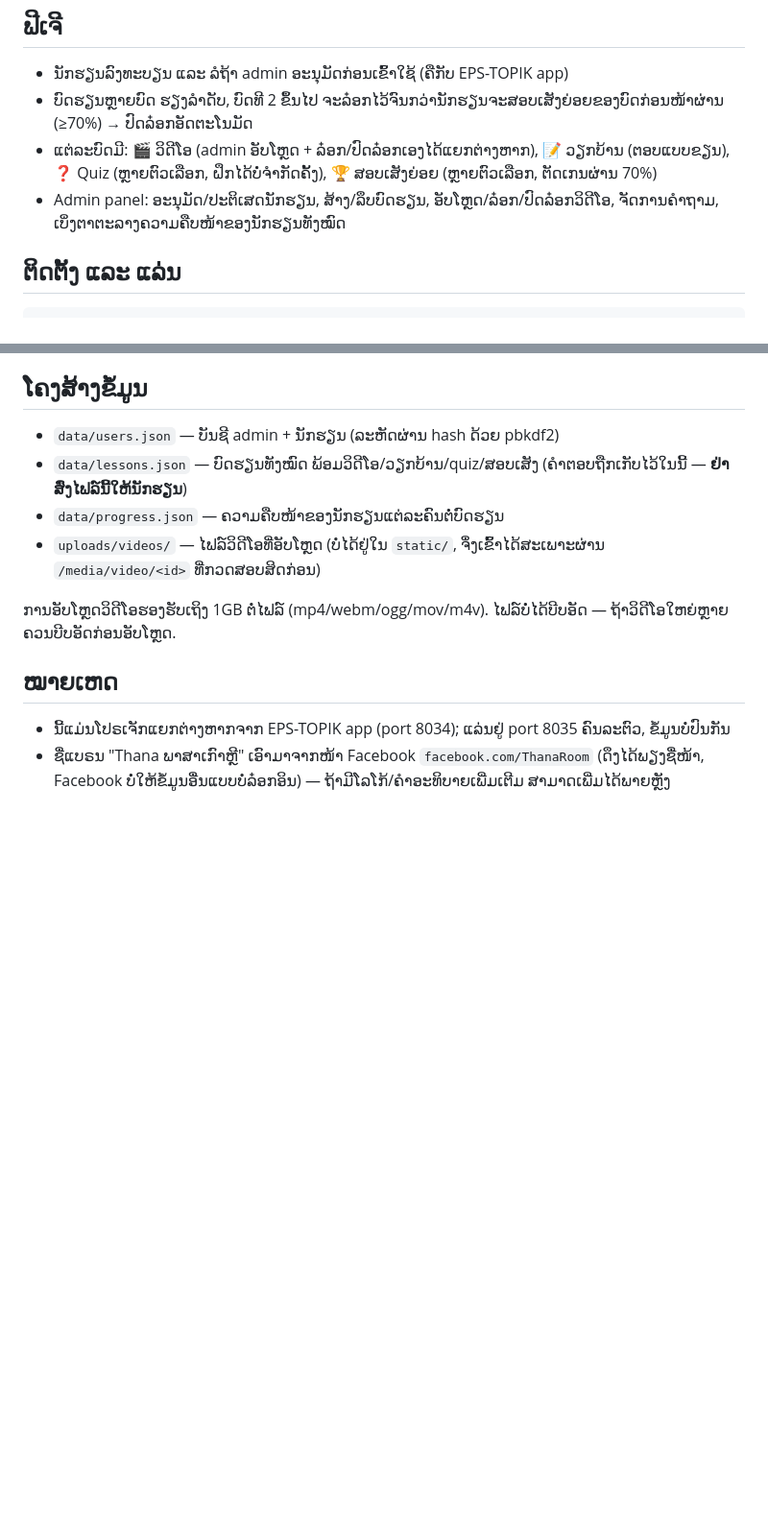
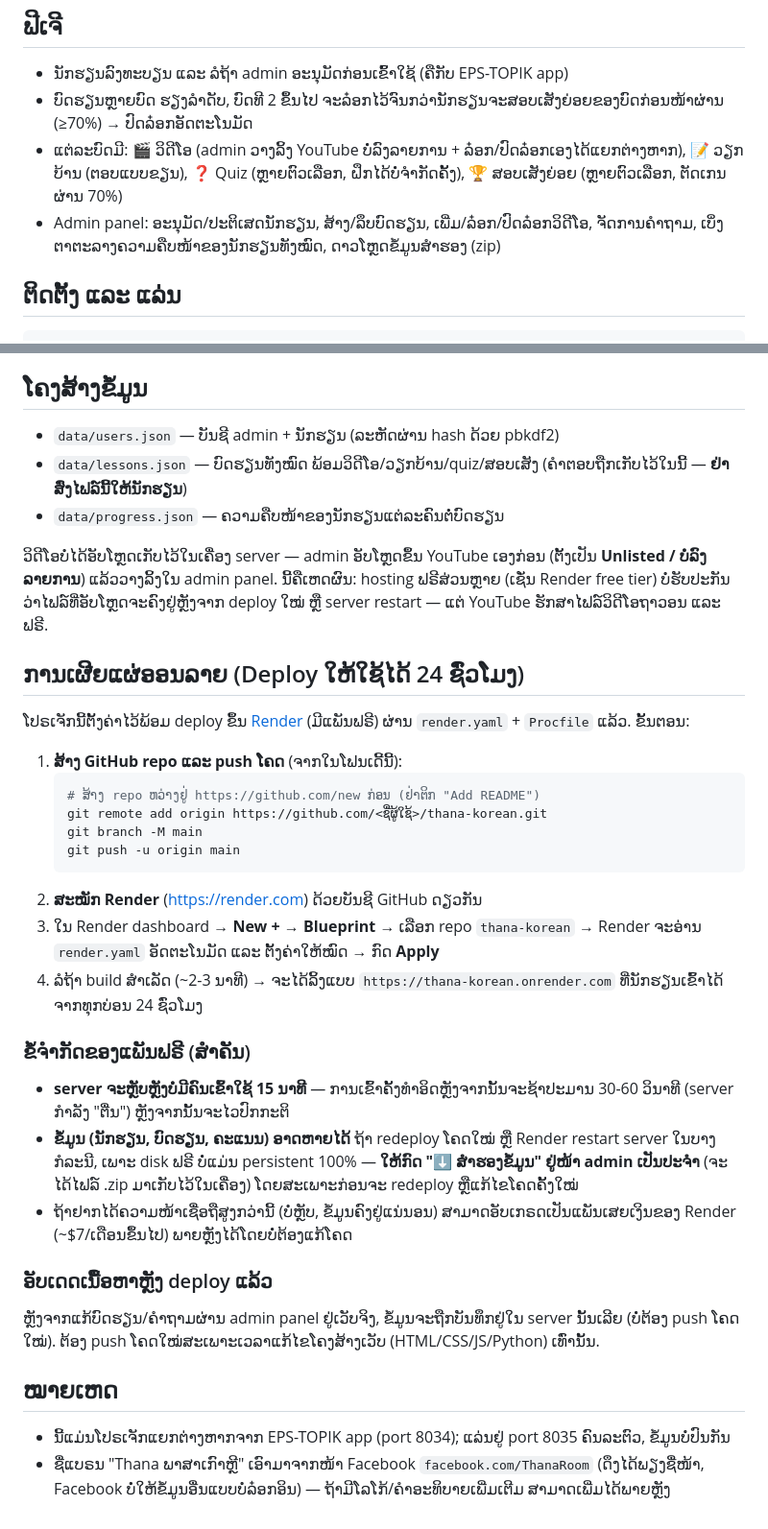
Before and after one commit to thanptv3353-code/Thana_Korean, a Markdown page: README.md, 2 parts joined by grey strips. Shown at 96% size. GitHub-like rendering; blank space fills up the shorter version.

Commit message:
Document deployment steps and free-tier data persistence caveat
Co-Authored-By: Claude Sonnet 5 <noreply@anthropic.com>

````diff
--- a/README.md
+++ b/README.md
@@ -6,8 +6,8 @@
 
 - ນັກຮຽນລົງທະບຽນ ແລະ ລໍຖ້າ admin ອະນຸມັດກ່ອນເຂົ້າໃຊ້ (ຄືກັບ EPS-TOPIK app)
 - ບົດຮຽນຫຼາຍບົດ ຮຽງລຳດັບ, ບົດທີ 2 ຂຶ້ນໄປ ຈະລ໋ອກໄວ້ຈົນກວ່ານັກຮຽນຈະສອບເສັງຍ່ອຍຂອງບົດກ່ອນໜ້າຜ່ານ (≥70%) → ປົດລ໋ອກອັດຕະໂນມັດ
-- ແຕ່ລະບົດມີ: 🎬 ວິດີໂອ (admin ອັບໂຫຼດ + ລ໋ອກ/ປົດລ໋ອກເອງໄດ້ແຍກຕ່າງຫາກ), 📝 ວຽກບ້ານ (ຕອບແບບຂຽນ), ❓ Quiz (ຫຼາຍຕົວເລືອກ, ຝຶກໄດ້ບໍ່ຈຳກັດຄັ້ງ), 🏆 ສອບເສັງຍ່ອຍ (ຫຼາຍຕົວເລືອກ, ຕັດເກນຜ່ານ 70%)
-- Admin panel: ອະນຸມັດ/ປະຕິເສດນັກຮຽນ, ສ້າງ/ລຶບບົດຮຽນ, ອັບໂຫຼດ/ລ໋ອກ/ປົດລ໋ອກວິດີໂອ, ຈັດການຄໍາຖາມ, ເບິ່ງຕາຕະລາງຄວາມຄືບໜ້າຂອງນັກຮຽນທັງໝົດ
+- ແຕ່ລະບົດມີ: 🎬 ວິດີໂອ (admin ວາງລິ້ງ YouTube ບໍ່ລົງລາຍການ + ລ໋ອກ/ປົດລ໋ອກເອງໄດ້ແຍກຕ່າງຫາກ), 📝 ວຽກບ້ານ (ຕອບແບບຂຽນ), ❓ Quiz (ຫຼາຍຕົວເລືອກ, ຝຶກໄດ້ບໍ່ຈຳກັດຄັ້ງ), 🏆 ສອບເສັງຍ່ອຍ (ຫຼາຍຕົວເລືອກ, ຕັດເກນຜ່ານ 70%)
+- Admin panel: ອະນຸມັດ/ປະຕິເສດນັກຮຽນ, ສ້າງ/ລຶບບົດຮຽນ, ເພີ່ມ/ລ໋ອກ/ປົດລ໋ອກວິດີໂອ, ຈັດການຄໍາຖາມ, ເບິ່ງຕາຕະລາງຄວາມຄືບໜ້າຂອງນັກຮຽນທັງໝົດ, ດາວໂຫຼດຂໍ້ມູນສຳຮອງ (zip)
 
 ## ຕິດຕັ້ງ ແລະ ແລ່ນ
 
@@ -30,9 +30,31 @@ python3 app.py        # ຫຼື PORT=8035 python3 app.py
 - `data/users.json` — ບັນຊີ admin + ນັກຮຽນ (ລະຫັດຜ່ານ hash ດ້ວຍ pbkdf2)
 - `data/lessons.json` — ບົດຮຽນທັງໝົດ ພ້ອມວິດີໂອ/ວຽກບ້ານ/quiz/ສອບເສັງ (ຄໍາຕອບຖືກເກັບໄວ້ໃນນີ້ — **ຢ່າສົ່ງໄຟລ໌ນີ້ໃຫ້ນັກຮຽນ**)
 - `data/progress.json` — ຄວາມຄືບໜ້າຂອງນັກຮຽນແຕ່ລະຄົນຕໍ່ບົດຮຽນ
-- `uploads/videos/` — ໄຟລ໌ວິດີໂອທີ່ອັບໂຫຼດ (ບໍ່ໄດ້ຢູ່ໃນ `static/`, ຈຶ່ງເຂົ້າໄດ້ສະເພາະຜ່ານ `/media/video/<id>` ທີ່ກວດສອບສິດກ່ອນ)
 
-ການອັບໂຫຼດວິດີໂອຮອງຮັບເຖິງ 1GB ຕໍ່ໄຟລ໌ (mp4/webm/ogg/mov/m4v). ໄຟລ໌ບໍ່ໄດ້ບີບອັດ — ຖ້າວິດີໂອໃຫຍ່ຫຼາຍ ຄວນບີບອັດກ່ອນອັບໂຫຼດ.
+ວິດີໂອບໍ່ໄດ້ອັບໂຫຼດເກັບໄວ້ໃນເຄື່ອງ server — admin ອັບໂຫຼດຂຶ້ນ YouTube ເອງກ່ອນ (ຕັ້ງເປັນ **Unlisted / ບໍ່ລົງລາຍການ**) ແລ້ວວາງລິ້ງໃນ admin panel. ນີ້ຄືເຫດຜົນ: hosting ຟຣີສ່ວນຫຼາຍ (ເຊັ່ນ Render free tier) ບໍ່ຮັບປະກັນວ່າໄຟລ໌ທີ່ອັບໂຫຼດຈະຄົງຢູ່ຫຼັງຈາກ deploy ໃໝ່ ຫຼື server restart — ແຕ່ YouTube ຮັກສາໄຟລ໌ວິດີໂອຖາວອນ ແລະ ຟຣີ.
+
+## ການເຜີຍແຜ່ອອນລາຍ (Deploy ໃຫ້ໃຊ້ໄດ້ 24 ຊົ່ວໂມງ)
+
+ໂປຣເຈັກນີ້ຕັ້ງຄ່າໄວ້ພ້ອມ deploy ຂຶ້ນ [Render](https://render.com) (ມີແພັນຟຣີ) ຜ່ານ `render.yaml` + `Procfile` ແລ້ວ. ຂັ້ນຕອນ:
+
+1. **ສ້າງ GitHub repo ແລະ push ໂຄດ** (ຈາກໃນໂຟນເດີ້ນີ້):
+   ```bash
+   # ສ້າງ repo ຫວ່າງຢູ່ https://github.com/new ກ່ອນ (ຢ່າຕິກ "Add README")
+   git remote add origin https://github.com/<ຊື່ຜູ້ໃຊ້>/thana-korean.git
+   git branch -M main
+   git push -u origin main
+   ```
+2. **ສະໝັກ Render** (https://render.com) ດ້ວຍບັນຊີ GitHub ດຽວກັນ
+3. ໃນ Render dashboard → **New +** → **Blueprint** → ເລືອກ repo `thana-korean` → Render ຈະອ່ານ `render.yaml` ອັດຕະໂນມັດ ແລະ ຕັ້ງຄ່າໃຫ້ໝົດ → ກົດ **Apply**
+4. ລໍຖ້າ build ສຳເລັດ (~2-3 ນາທີ) → ຈະໄດ້ລິ້ງແບບ `https://thana-korean.onrender.com` ທີ່ນັກຮຽນເຂົ້າໄດ້ຈາກທຸກບ່ອນ 24 ຊົ່ວໂມງ
+
+### ຂໍ້ຈຳກັດຂອງແພັນຟຣີ (ສຳຄັນ)
+- **server ຈະຫຼັບຫຼັງບໍ່ມີຄົນເຂົ້າໃຊ້ 15 ນາທີ** — ການເຂົ້າຄັ້ງທຳອິດຫຼັງຈາກນັ້ນຈະຊ້າປະມານ 30-60 ວິນາທີ (server ກຳລັງ "ຕື່ນ") ຫຼັງຈາກນັ້ນຈະໄວປົກກະຕິ
+- **ຂໍ້ມູນ (ນັກຮຽນ, ບົດຮຽນ, ຄະແນນ) ອາດຫາຍໄດ້** ຖ້າ redeploy ໂຄດໃໝ່ ຫຼື Render restart server ໃນບາງກໍລະນີ, ເພາະ disk ຟຣີ ບໍ່ແມ່ນ persistent 100% — **ໃຫ້ກົດ "⬇️ ສຳຮອງຂໍ້ມູນ" ຢູ່ໜ້າ admin ເປັນປະຈຳ** (ຈະໄດ້ໄຟລ໌ .zip ມາເກັບໄວ້ໃນເຄື່ອງ) ໂດຍສະເພາະກ່ອນຈະ redeploy ຫຼືແກ້ໄຂໂຄດຄັ້ງໃໝ່
+- ຖ້າຢາກໄດ້ຄວາມໜ້າເຊື່ອຖືສູງກວ່ານີ້ (ບໍ່ຫຼັບ, ຂໍ້ມູນຄົງຢູ່ແນ່ນອນ) ສາມາດອັບເກຣດເປັນແພັນເສຍເງິນຂອງ Render (~$7/ເດືອນຂຶ້ນໄປ) ພາຍຫຼັງໄດ້ໂດຍບໍ່ຕ້ອງແກ້ໂຄດ
+
+### ອັບເດດເນື້ອຫາຫຼັງ deploy ແລ້ວ
+ຫຼັງຈາກແກ້ບົດຮຽນ/ຄຳຖາມຜ່ານ admin panel ຢູ່ເວັບຈິງ, ຂໍ້ມູນຈະຖືກບັນທຶກຢູ່ໃນ server ນັ້ນເລີຍ (ບໍ່ຕ້ອງ push ໂຄດໃໝ່). ຕ້ອງ push ໂຄດໃໝ່ສະເພາະເວລາແກ້ໄຂໂຄງສ້າງເວັບ (HTML/CSS/JS/Python) ເທົ່ານັ້ນ.
 
 ## ໝາຍເຫດ
 
````
